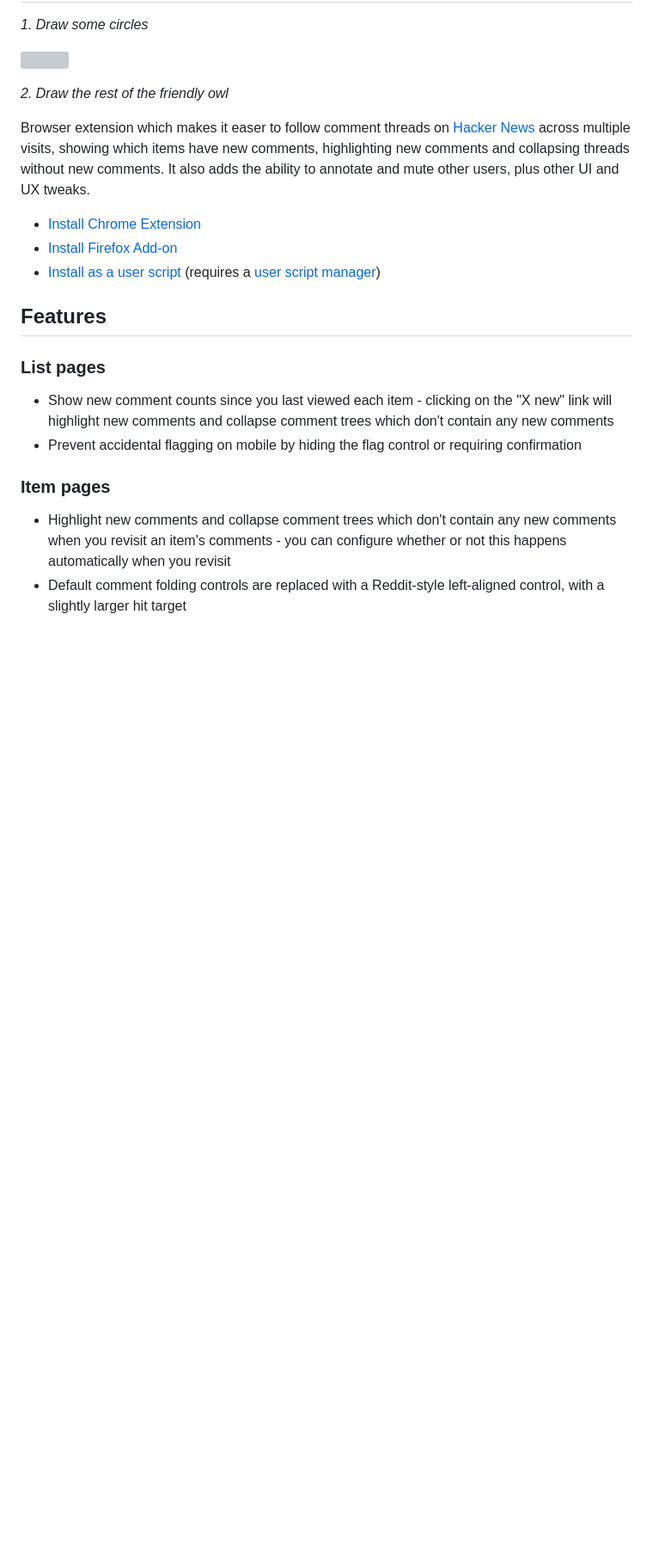
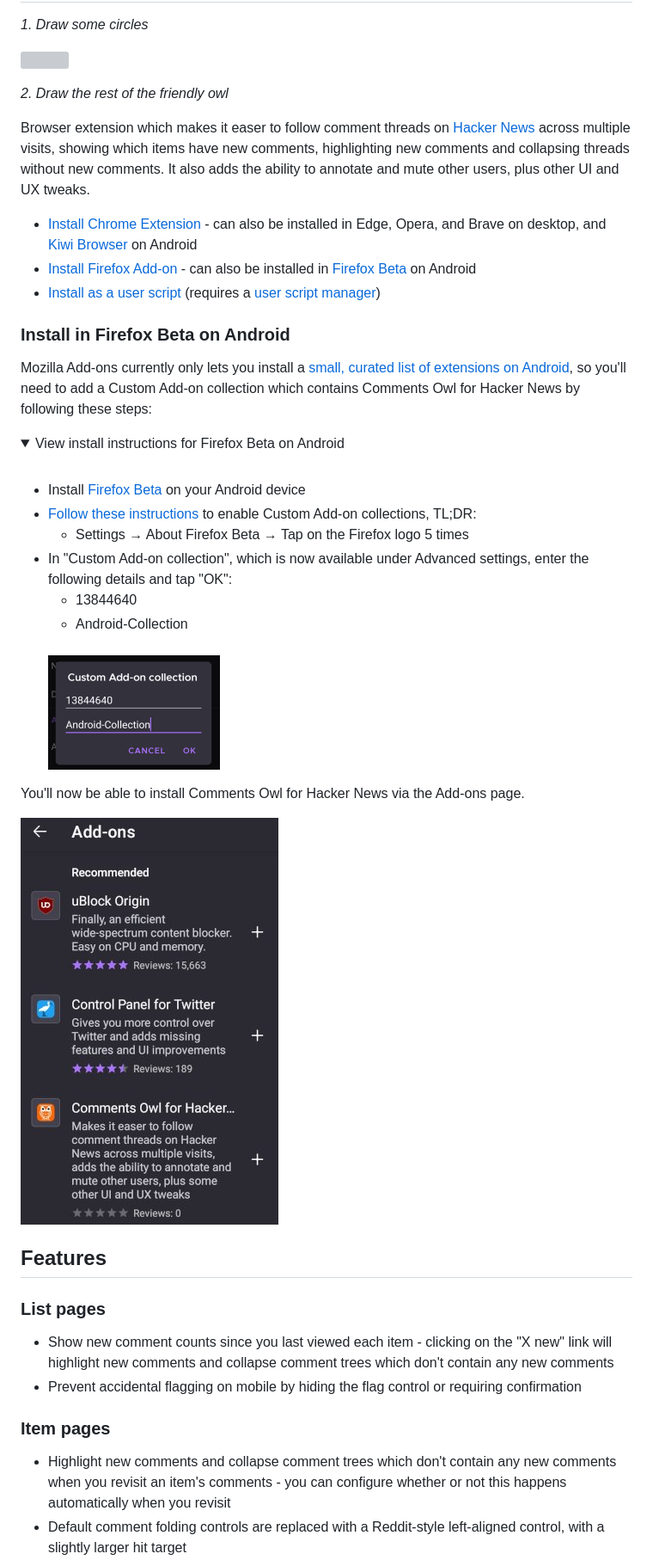
Before and after one commit to insin/comments-owl-for-hacker-news, a Markdown page: README.md, the part around the change. Shown: that part at 86% size. Rendered like a GitHub page; pictures changed too: screenshots/install_addons.jpg (added), screenshots/install_custom_collection.png (added); folded sections open; blank space fills up the shorter version; grey boxes are pictures that could not be loaded.

Commit message:
Update install links Add instructions for FIrefox Beta on Android

```diff
--- a/README.md
+++ b/README.md
@@ -8,9 +8,41 @@ _2. Draw the rest of the friendly owl_
 
 Browser extension which makes it easer to follow comment threads on [Hacker News ](https://news.ycombinator.com) across multiple visits, showing which items have new comments, highlighting new comments and collapsing threads without new comments. It also adds the ability to annotate and mute other users, plus other UI and UX tweaks.
 
-* [Install Chrome Extension](https://chrome.google.com/webstore/detail/hn-comments-owl/kpoggabejgbenjahggloahnnaolmfock)
-* [Install Firefox Add-on](https://addons.mozilla.org/en-US/firefox/addon/hn-comments-owl/)
-* [Install as a user script](https://greasyfork.org/en/scripts/18066-hn-comment-trees) (requires a [user script manager](https://greasyfork.org/en#home-step-1))
+* [Install Chrome Extension](https://chrome.google.com/webstore/detail/kpoggabejgbenjahggloahnnaolmfock) - can also be installed in Edge, Opera, and Brave on desktop, and [Kiwi Browser](https://play.google.com/store/apps/details?id=com.kiwibrowser.browser) on Android
+* [Install Firefox Add-on](https://addons.mozilla.org/en-US/firefox/addon/hn-comments-owl/) - can also be installed in [Firefox Beta](#install-in-firefox-beta-on-android) on Android
+* [Install as a user script](https://greasyfork.org/en/scripts/18066-comments-owl-for-hacker-news) (requires a [user script manager](https://greasyfork.org/en#home-step-1))
+
+### Install in Firefox Beta on Android
+
+Mozilla Add-ons currently only lets you install a [small, curated list of extensions on Android](https://addons.mozilla.org/en-US/android/), so you'll need to add a Custom Add-on collection which contains Comments Owl for Hacker News by following these steps:
+
+<details>
+  <summary>
+  View install instructions for Firefox Beta on Android
+  </summary>
+  <br>
+  <ul>
+    <li>
+      Install <a href="https://play.google.com/store/apps/details?id=org.mozilla.firefox_beta" rel="nofollow">Firefox Beta</a> on your Android device</li>
+    <li>
+      <a href="https://blog.mozilla.org/addons/2020/09/29/expanded-extension-support-in-firefox-for-android-nightly/" rel="nofollow">Follow these instructions</a> to enable Custom Add-on collections, TL;DR:
+      <ul>
+        <li>Settings → About Firefox Beta → Tap on the Firefox logo 5 times</li>
+      </ul>
+    </li>
+    <li>
+      In "Custom Add-on collection", which is now available under Advanced settings, enter the following details and tap "OK":
+      <ul>
+        <li>13844640</li>
+        <li>Android-Collection</li>
+      </ul>
+      <br>
+      <img src="https://raw.githubusercontent.com/insin/comments-owl-for-hacker-news/master/screenshots/install_custom_collection.png" alt="Screenshot of what the custom collection to install Comments Owl for Hacker News on Firefox Beta should look like when correctly configured">
+    </li>
+  </ul>
+  <p>You'll now be able to install Comments Owl for Hacker News via the Add-ons page.</p>
+  <img src="https://raw.githubusercontent.com/insin/comments-owl-for-hacker-news/master/screenshots/install_addons.jpg" alt="Screenshot of the Add-ons page in Firefox Beta setting up the Custom Add-on collection with the details above" style="max-width:100%;">
+</details>
 
 ## Features
 
```
